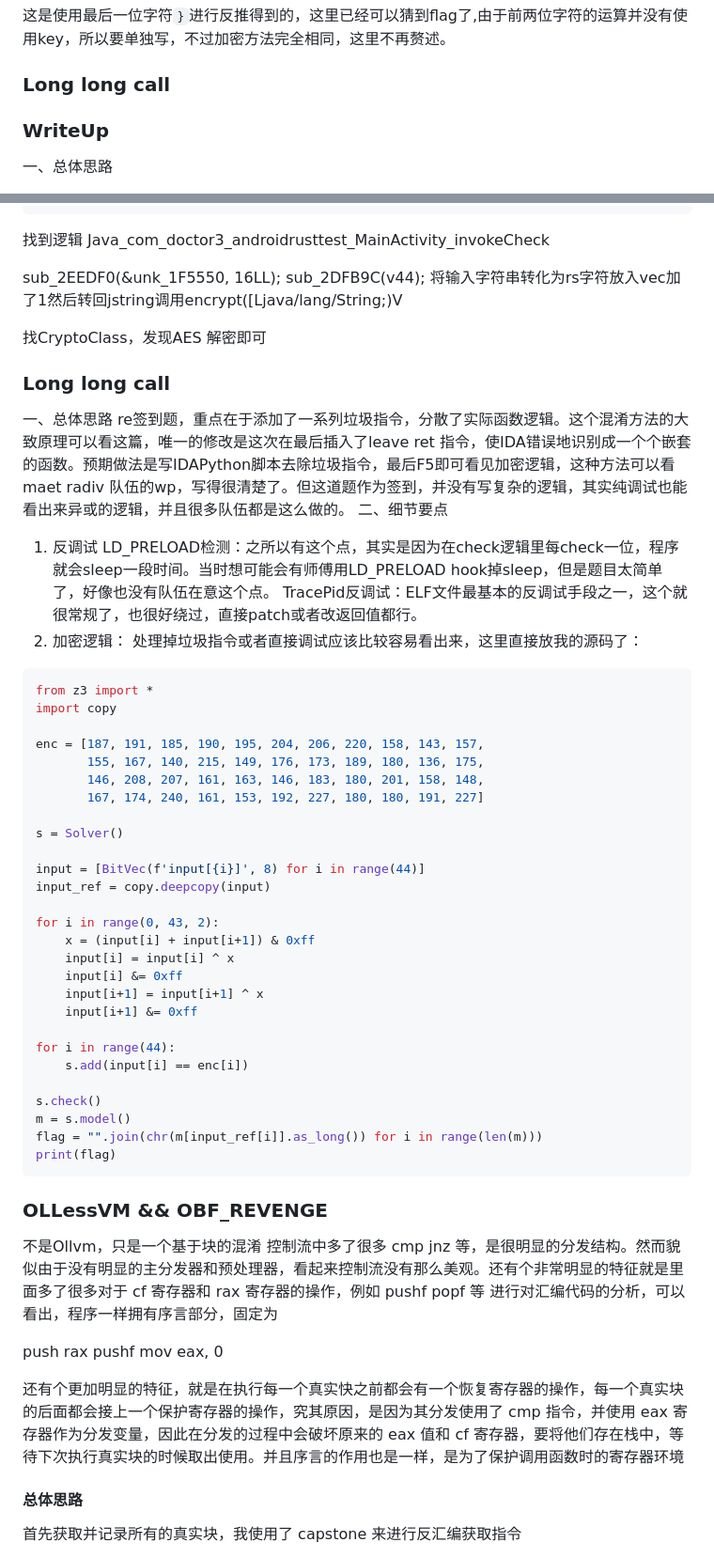
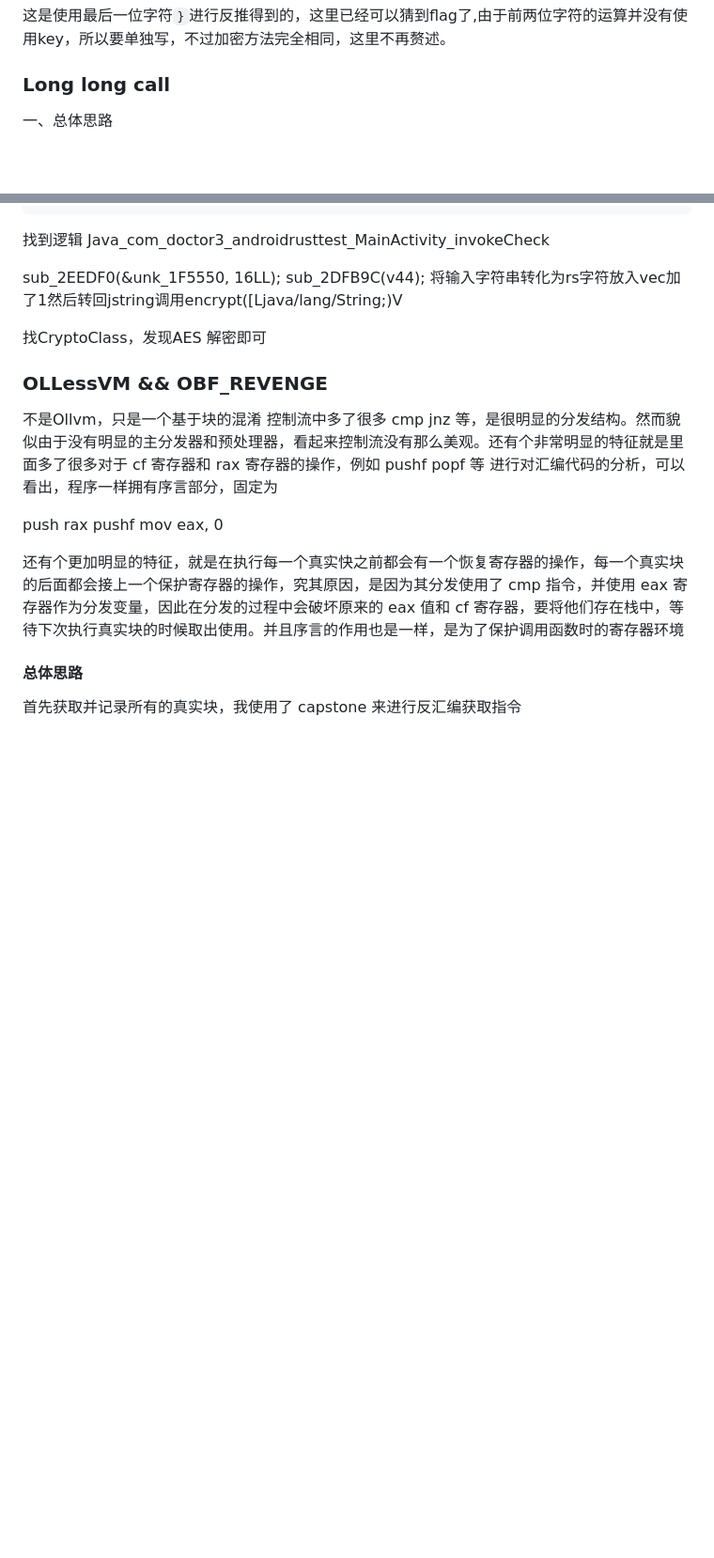
Before and after one commit to XDSEC/miniLCTF_2024, a Markdown page: OfficialWriteups/Re/wp.md, 2 parts joined by grey strips. Shown at 94% size. GitHub-like rendering; blank space fills up the shorter version.

````diff
--- a/OfficialWriteups/Re/wp.md
+++ b/OfficialWriteups/Re/wp.md
@@ -122,8 +122,6 @@ print(flag,end=" ")
 
 ### Long long call
 
-### WriteUp
-
 一、总体思路
 
 re签到题，重点在于添加了一系列垃圾指令，分散了实际函数逻辑。这个混淆方法的大致原理可以看[这篇](https://blog.dx39061.top/2022/12/利用返回地址进行ret跳转的简单控制流混淆/)，唯一的修改是这次在最后插入了`leave ret` 指令，使IDA错误地识别成一个个嵌套的函数。预期做法是写IDAPython脚本去除垃圾指令，最后F5即可看见加密逻辑，这种方法可以看`maet radiv` 队伍的wp，写得很清楚了。但这道题作为签到，并没有写复杂的逻辑，其实纯调试也能看出来异或的逻辑，并且很多队伍都是这么做的。
@@ -200,45 +198,6 @@ sub_2DFB9C(v44);
 
 找CryptoClass，发现AES
 解密即可
-### Long long call
-一、总体思路
-re签到题，重点在于添加了一系列垃圾指令，分散了实际函数逻辑。这个混淆方法的大致原理可以看这篇，唯一的修改是这次在最后插入了leave ret 指令，使IDA错误地识别成一个个嵌套的函数。预期做法是写IDAPython脚本去除垃圾指令，最后F5即可看见加密逻辑，这种方法可以看maet radiv 队伍的wp，写得很清楚了。但这道题作为签到，并没有写复杂的逻辑，其实纯调试也能看出来异或的逻辑，并且很多队伍都是这么做的。
-二、细节要点
-1. 反调试
-   LD_PRELOAD检测：之所以有这个点，其实是因为在check逻辑里每check一位，程序就会sleep一段时间。当时想可能会有师傅用LD_PRELOAD hook掉sleep，但是题目太简单了，好像也没有队伍在意这个点。
-   TracePid反调试：ELF文件最基本的反调试手段之一，这个就很常规了，也很好绕过，直接patch或者改返回值都行。
-2. 加密逻辑：
-   处理掉垃圾指令或者直接调试应该比较容易看出来，这里直接放我的源码了：
-```python
-from z3 import *
-import copy
-
-enc = [187, 191, 185, 190, 195, 204, 206, 220, 158, 143, 157,
-       155, 167, 140, 215, 149, 176, 173, 189, 180, 136, 175,
-       146, 208, 207, 161, 163, 146, 183, 180, 201, 158, 148,
-       167, 174, 240, 161, 153, 192, 227, 180, 180, 191, 227]
-
-s = Solver()
-
-input = [BitVec(f'input[{i}]', 8) for i in range(44)]
-input_ref = copy.deepcopy(input)
-
-for i in range(0, 43, 2):
-    x = (input[i] + input[i+1]) & 0xff
-    input[i] = input[i] ^ x
-    input[i] &= 0xff
-    input[i+1] = input[i+1] ^ x
-    input[i+1] &= 0xff
-
-for i in range(44):
-    s.add(input[i] == enc[i])
-
-s.check()
-m = s.model()
-flag = "".join(chr(m[input_ref[i]].as_long()) for i in range(len(m)))
-print(flag)
-```
-
 
 ### OLLessVM && OBF_REVENGE
 不是Ollvm，只是一个基于块的混淆
````
